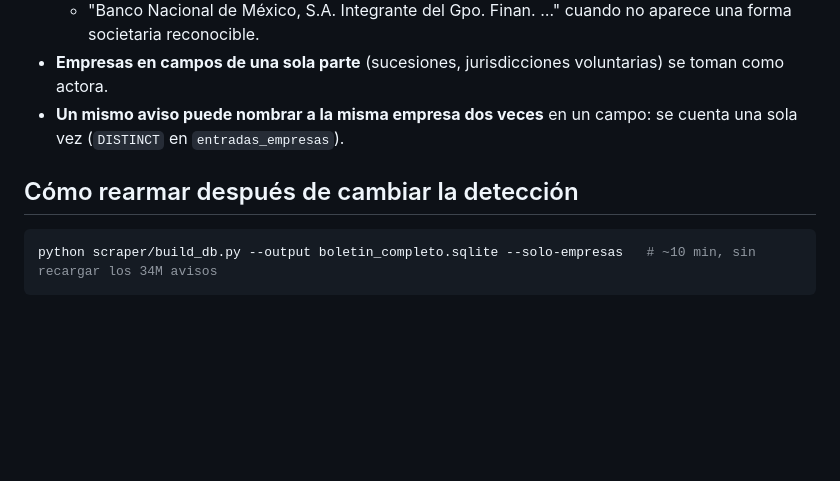
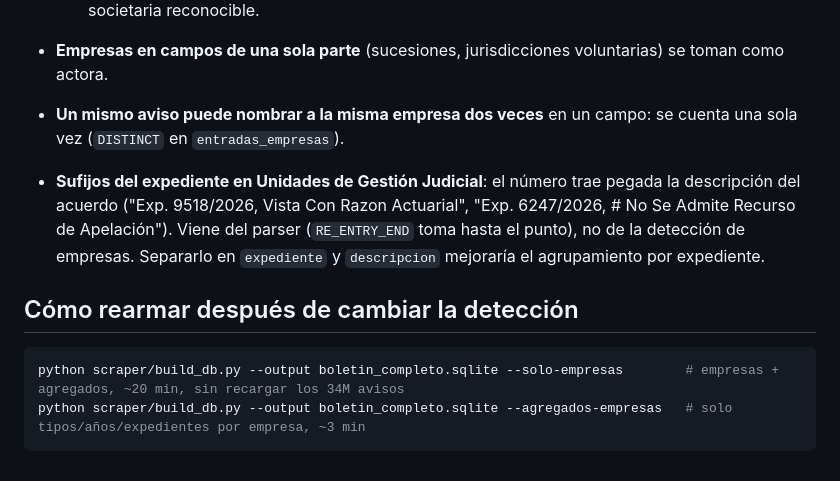
Before and after one commit to bandatos/boletin-judicial-cdmx, a Markdown page: docs/empresas-deteccion.md, the part around the change. Drawn GitHub-style; blank space fills up the shorter version.

Commit message:
docs: sufijos de expediente en UGJ y comandos de rearmado de empresas
Co-Authored-By: Claude Opus 5.5 <noreply@anthropic.com>

````diff
--- a/docs/empresas-deteccion.md
+++ b/docs/empresas-deteccion.md
@@ -34,8 +34,11 @@ La primera versión tenía personas coladas ("Olivo Martínez Jaime antes HSBC M
 - **Empresas en campos de una sola parte** (sucesiones, jurisdicciones voluntarias) se toman como actora.
 - **Un mismo aviso puede nombrar a la misma empresa dos veces** en un campo: se cuenta una sola vez (`DISTINCT` en `entradas_empresas`).
 
+- **Sufijos del expediente en Unidades de Gestión Judicial**: el número trae pegada la descripción del acuerdo ("Exp. 9518/2026, Vista Con Razon Actuarial", "Exp. 6247/2026, # No Se Admite Recurso de Apelación"). Viene del parser (`RE_ENTRY_END` toma hasta el punto), no de la detección de empresas. Separarlo en `expediente` y `descripcion` mejoraría el agrupamiento por expediente.
+
 ## Cómo rearmar después de cambiar la detección
 
 ```bash
-python scraper/build_db.py --output boletin_completo.sqlite --solo-empresas   # ~10 min, sin recargar los 34M avisos
+python scraper/build_db.py --output boletin_completo.sqlite --solo-empresas        # empresas + agregados, ~20 min, sin recargar los 34M avisos
+python scraper/build_db.py --output boletin_completo.sqlite --agregados-empresas   # solo tipos/años/expedientes por empresa, ~3 min
 ```
````
